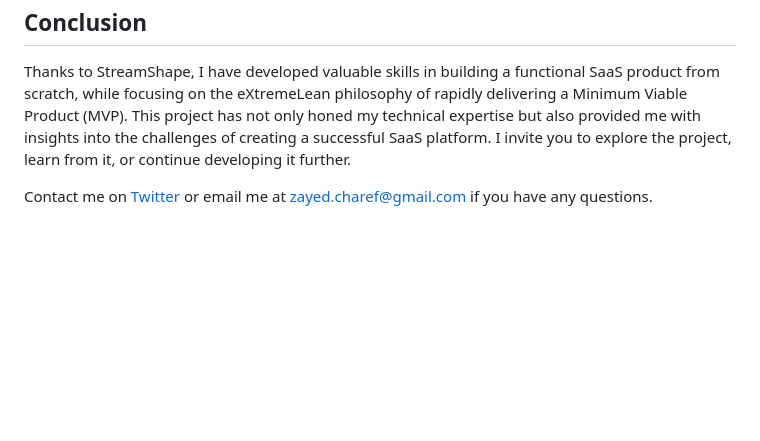
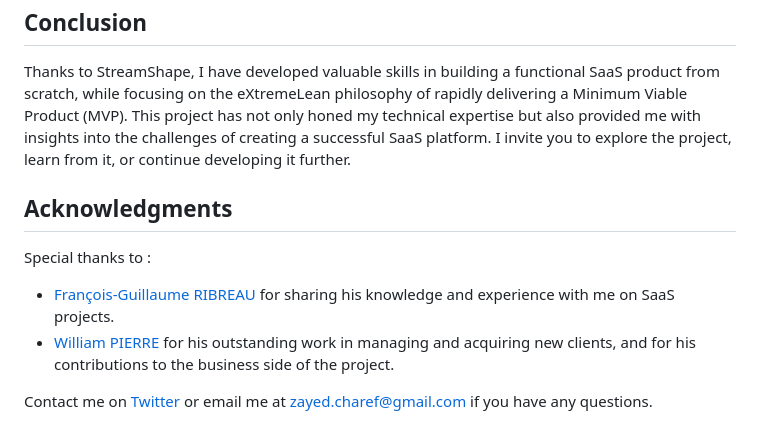
Before and after one commit to zcharef/streamshape, a Markdown page: README.md, the part around the change printed below. GitHub-like rendering; blank space fills up the shorter version.

```diff
--- a/README.md
+++ b/README.md
@@ -56,4 +59,10 @@ Conclusion
 
 Thanks to StreamShape, I have developed valuable skills in building a functional SaaS product from scratch, while focusing on the eXtremeLean philosophy of rapidly delivering a Minimum Viable Product (MVP). This project has not only honed my technical expertise but also provided me with insights into the challenges of creating a successful SaaS platform. I invite you to explore the project, learn from it, or continue developing it further.
 
+Acknowledgments
+----------
+Special thanks to :
+*  [François-Guillaume RIBREAU](https://github.com/FGRibreau) for sharing his knowledge and experience with me on SaaS projects.
+*  [William PIERRE](https://www.linkedin.com/in/william-pierre-879020153/) for his outstanding work in managing and acquiring new clients, and for his contributions to the business side of the project.
+
 Contact me on [Twitter](https://twitter.com/zayed_charef) or email me at zayed.charef@gmail.com if you have any questions.
```
Also changed, not shown: other parts of README.md (+6 -3 lines).
